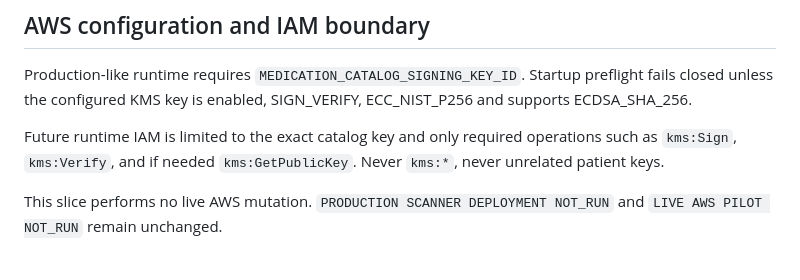
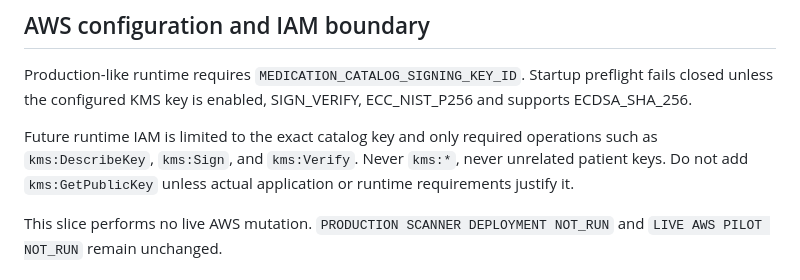
Before and after one commit to sohamsadegaonkar/Nexa_Care, a Markdown page: docs/governance/SLICE_10B5K_MEDICATION_CATALOG_INFRASTRUCTURE.md, the part around the change. GitHub-like rendering.

```diff
--- a/docs/governance/SLICE_10B5K_MEDICATION_CATALOG_INFRASTRUCTURE.md
+++ b/docs/governance/SLICE_10B5K_MEDICATION_CATALOG_INFRASTRUCTURE.md
@@ -104,7 +104,7 @@ No KMS key is created by this slice.
 
 Production-like runtime requires `MEDICATION_CATALOG_SIGNING_KEY_ID`. Startup preflight fails closed unless the configured KMS key is enabled, SIGN_VERIFY, ECC_NIST_P256 and supports ECDSA_SHA_256.
 
-Future runtime IAM is limited to the exact catalog key and only required operations such as `kms:Sign`, `kms:Verify`, and if needed `kms:GetPublicKey`. Never `kms:*`, never unrelated patient keys.
+Future runtime IAM is limited to the exact catalog key and only required operations such as `kms:DescribeKey`, `kms:Sign`, and `kms:Verify`. Never `kms:*`, never unrelated patient keys. Do not add `kms:GetPublicKey` unless actual application or runtime requirements justify it.
 
 This slice performs no live AWS mutation. `PRODUCTION SCANNER DEPLOYMENT NOT_RUN` and `LIVE AWS PILOT NOT_RUN` remain unchanged.
 
```
Also changed, not shown: docs/pilot-security-operations.md (+6 -5 lines), docs/runbooks/MILESTONE_6_FARGATE_DEPLOYMENT.md (+5 -4 lines).
